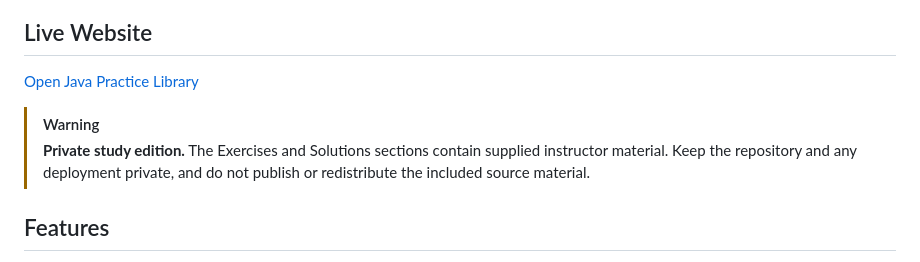
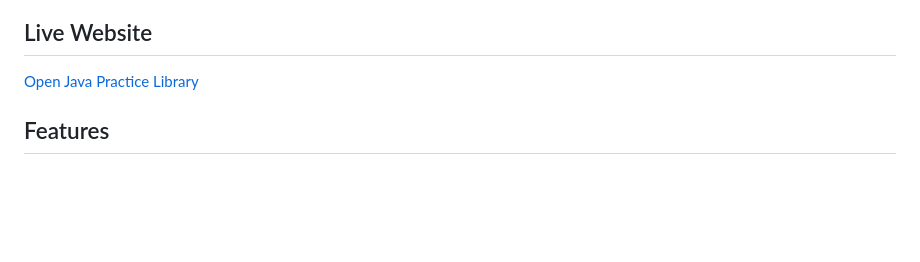
Before and after one commit to JarvisLam-LemonCEO/Java-Practice-it, a Markdown page: README.md, the part around the change. GitHub-like rendering; blank space fills up the shorter version.

Commit message:
Remove private study warning from README
Removed warning about private study edition from README.

```diff
--- a/README.md
+++ b/README.md
@@ -5,8 +5,6 @@ A private, searchable study website for Java questions, textbook exercises, and
 ## Live Website
 [Open Java Practice Library](https://java-practice-it.vercel.app/)
 
-> [!WARNING]
-> **Private study edition.** The Exercises and Solutions sections contain supplied instructor material. Keep the repository and any deployment private, and do not publish or redistribute the included source material.
 
 ## Features
 
```
